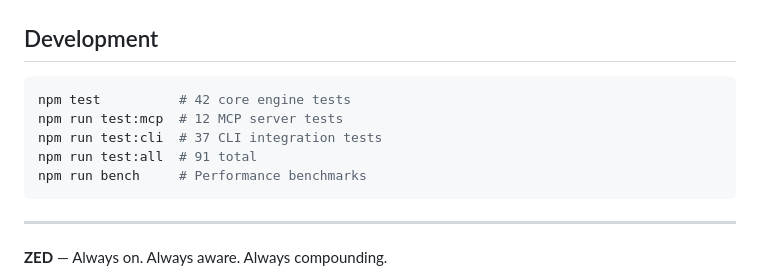
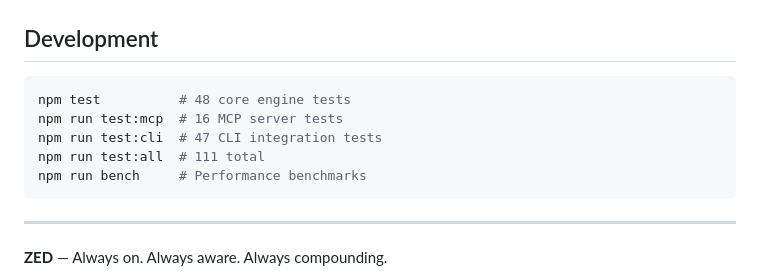
Before and after one commit to Manny-Brar/zed-knowledge-engine, a Markdown page: README.md, the part around the change. Rendered like a GitHub page.

Commit message:
docs: update test counts (97 → 111)
Core: 48, MCP: 16 (+4 error handling), CLI: 47 (+10 edge cases)

Co-Authored-By: Claude Opus 4.6 (1M context) <noreply@anthropic.com>

````diff
--- a/README.md
+++ b/README.md
@@ -338,10 +338,10 @@ CXXFLAGS="-I$(xcrun --show-sdk-path)/usr/include/c++/v1 -isysroot $(xcrun --show
 ## Development
 
 ```bash
-npm test          # 42 core engine tests
-npm run test:mcp  # 12 MCP server tests
-npm run test:cli  # 37 CLI integration tests
-npm run test:all  # 91 total
+npm test          # 48 core engine tests
+npm run test:mcp  # 16 MCP server tests
+npm run test:cli  # 47 CLI integration tests
+npm run test:all  # 111 total
 npm run bench     # Performance benchmarks
 ```
 
````
